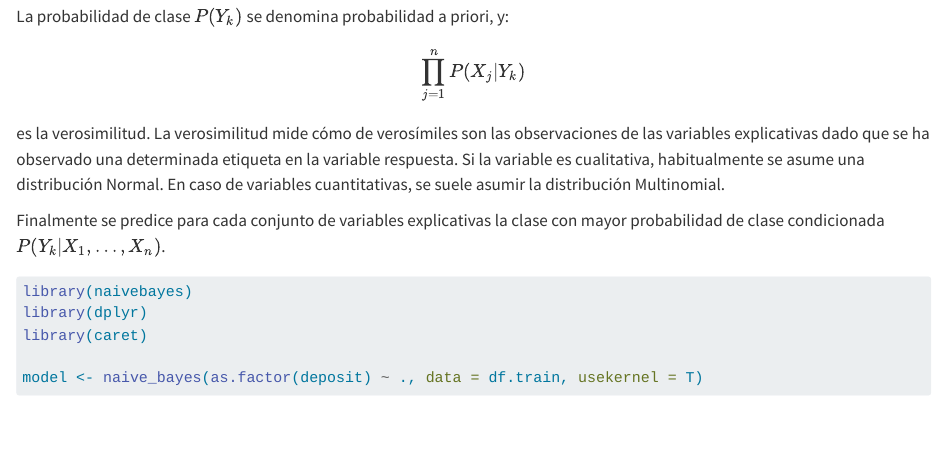
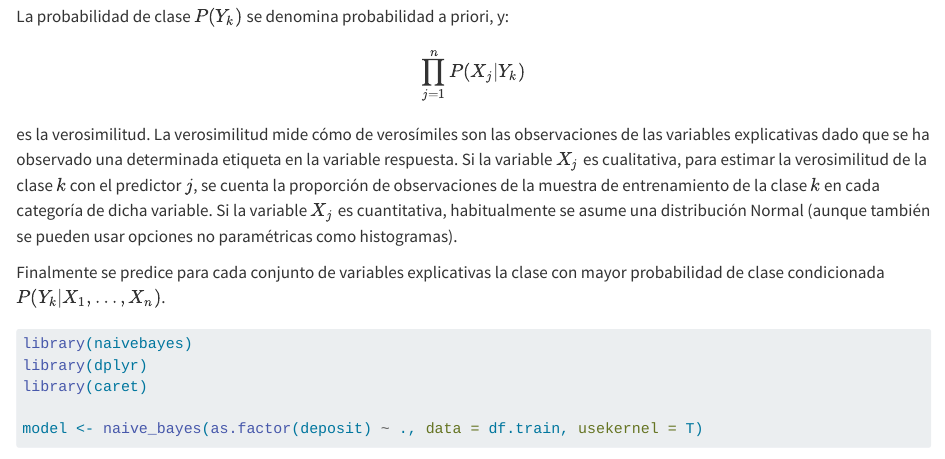
Before and after one commit to URJCDSLab/AprendizajeAutomaticoI, a Quarto document (aprsup.qmd): the page in a window 1100 px wide, from 14670 px down before the commit and from 14690 px down after it, so that both start at the same text. Rendered offline with R 4.5, knitr and Pandoc in place of Quarto, with nearby package versions; some code elsewhere in the file could not run offline; long lines of code are wrapped.

Commit message:
erratas Naive Bayes

```diff
--- a/aprsup.qmd
+++ b/aprsup.qmd
@@ -991,7 +991,7 @@ La probabilidad de clase $P(Y_k)$ se denomina probabilidad a priori, y:
 
 $$\prod_{j=1}^nP(X_j|Y_k) $$
 
-es la verosimilitud. La verosimilitud mide cómo de verosímiles son las observaciones de las variables explicativas dado que se ha observado una determinada etiqueta en la variable respuesta. Si la variable es cualitativa, habitualmente se asume una distribución Normal. En caso de variables cuantitativas, se suele asumir la distribución Multinomial.
+es la verosimilitud. La verosimilitud mide cómo de verosímiles son las observaciones de las variables explicativas dado que se ha observado una determinada etiqueta en la variable respuesta. Si la variable $X_j$ es cualitativa, para estimar la verosimilitud de la clase $k$ con el predictor $j$, se cuenta la proporción de observaciones de la muestra de entrenamiento de la clase $k$ en cada categoría de dicha variable. Si la variable $X_j$ es cuantitativa, habitualmente se asume una distribución Normal (aunque también se pueden usar opciones no paramétricas como histogramas).
 
 Finalmente se predice para cada conjunto de variables explicativas la clase con mayor probabilidad de clase condicionada $P(Y_k|X_1,\ldots,X_n)$.
 
```
Also changed, not shown: docs/search.json, aprsup.qmd (4 more changed lines), 2 other files.
